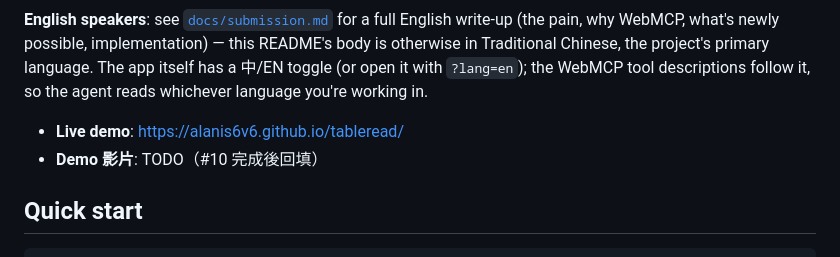
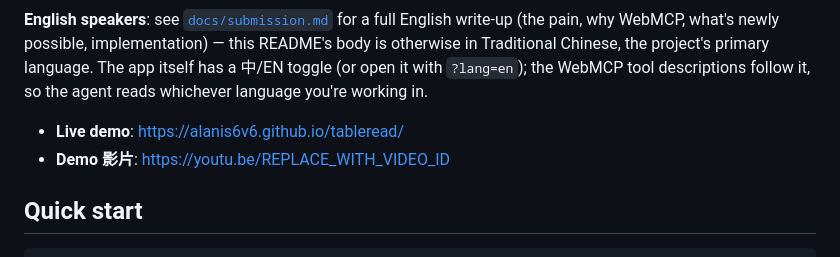
Before and after one commit to alanis6v6/tableread, a Markdown page: README.md, the part around the change. Rendered like a GitHub page.

```diff
--- a/README.md
+++ b/README.md
@@ -5,7 +5,7 @@
 **English speakers**: see [`docs/submission.md`](./docs/submission.md) for a full English write-up (the pain, why WebMCP, what's newly possible, implementation) — this README's body is otherwise in Traditional Chinese, the project's primary language. The app itself has a 中/EN toggle (or open it with `?lang=en`); the WebMCP tool descriptions follow it, so the agent reads whichever language you're working in.
 
 - **Live demo**: https://alanis6v6.github.io/tableread/
-- **Demo 影片**: TODO（#10 完成後回填）
+- **Demo 影片**: https://youtu.be/REPLACE_WITH_VIDEO_ID
 
 ## Quick start
 
```
Also changed, not shown: docs/demo-script.md (+1 -1 lines), docs/submission.md (+1 -1 lines).
